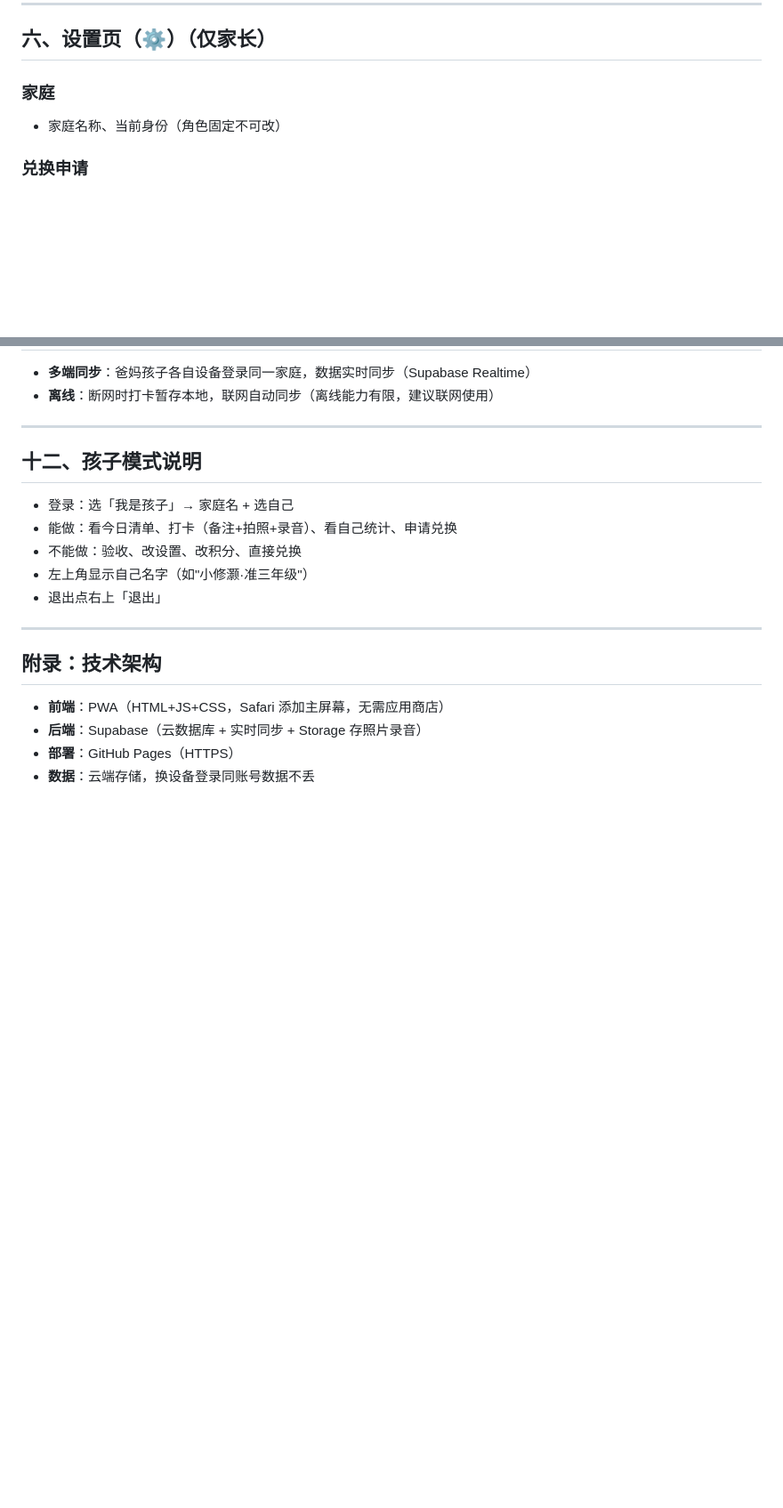
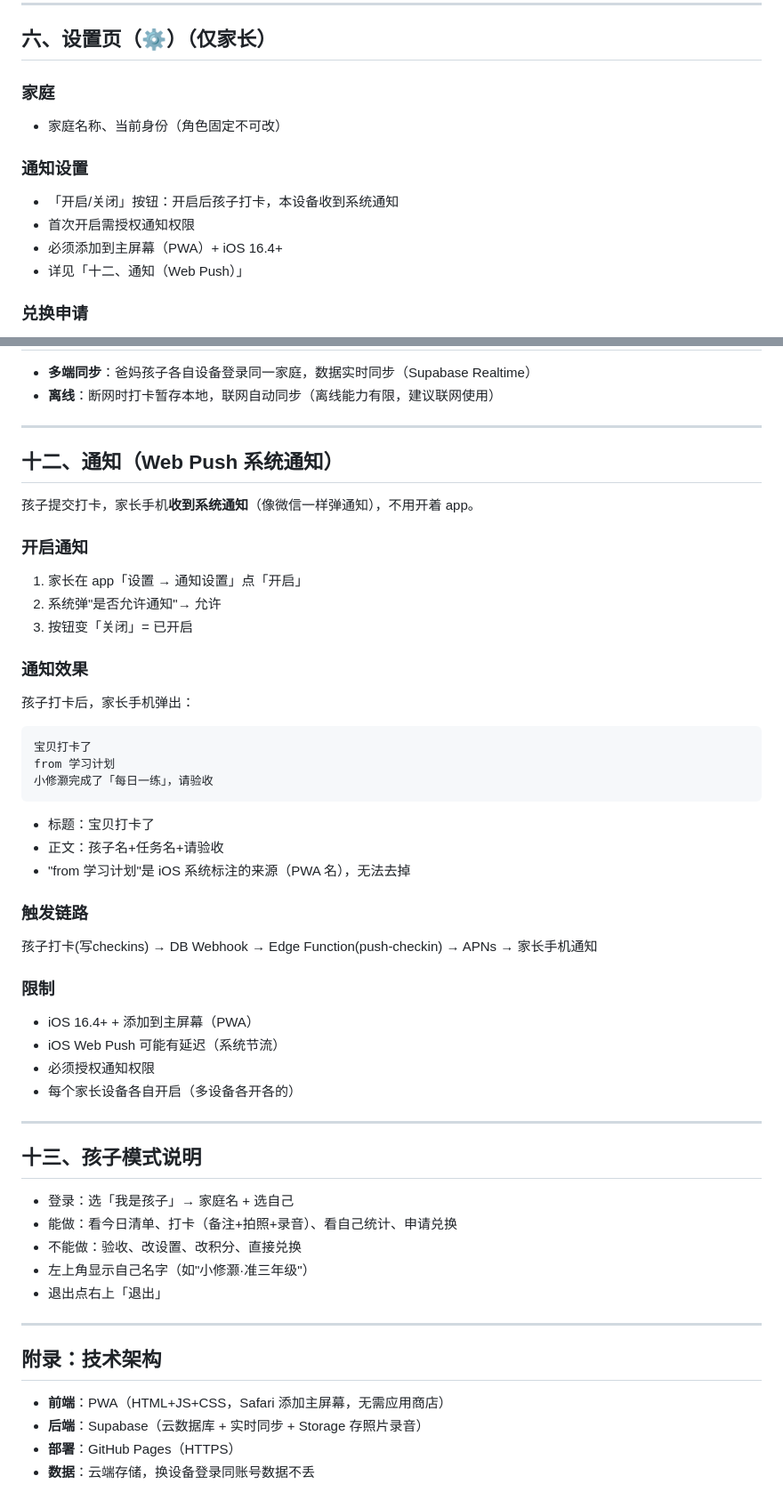
Before and after one commit to chenjiehua1988/summer-plan-app, a Markdown page: 产品说明文档.md, 2 parts joined by grey strips. Shown at 89% size. Drawn GitHub-style; blank space fills up the shorter version.

Commit message:
产品说明文档同步:补Web Push通知章节+打回备注清空
- 新增「十二、通知(Web Push)」章节
- 设置页补通知设置说明
- 打回重提交补备注清空细节
- 章节号顺延

Co-Authored-By: Claude <noreply@anthropic.com>

````diff
--- a/产品说明文档.md
+++ b/产品说明文档.md
@@ -167,6 +167,12 @@
 ### 家庭
 - 家庭名称、当前身份（角色固定不可改）
 
+### 通知设置
+- 「开启/关闭」按钮：开启后孩子打卡，本设备收到系统通知
+- 首次开启需授权通知权限
+- 必须添加到主屏幕（PWA）+ iOS 16.4+
+- 详见「十二、通知（Web Push）」
+
 ### 兑换申请
 - 列出孩子的兑换申请，每条「同意/拒绝」
 - 同意：扣分 + 写兑换记录 + 申请置同意
@@ -276,7 +282,38 @@
 
 ---
 
-## 十二、孩子模式说明
+## 十二、通知（Web Push 系统通知）
+
+孩子提交打卡，家长手机**收到系统通知**（像微信一样弹通知），不用开着 app。
+
+### 开启通知
+1. 家长在 app「设置 → 通知设置」点「开启」
+2. 系统弹"是否允许通知"→ 允许
+3. 按钮变「关闭」= 已开启
+
+### 通知效果
+孩子打卡后，家长手机弹出：
+```
+宝贝打卡了
+from 学习计划
+小修灏完成了「每日一练」，请验收
+```
+- 标题：宝贝打卡了
+- 正文：孩子名+任务名+请验收
+- "from 学习计划"是 iOS 系统标注的来源（PWA 名），无法去掉
+
+### 触发链路
+孩子打卡(写checkins) → DB Webhook → Edge Function(push-checkin) → APNs → 家长手机通知
+
+### 限制
+- iOS 16.4+ + 添加到主屏幕（PWA）
+- iOS Web Push 可能有延迟（系统节流）
+- 必须授权通知权限
+- 每个家长设备各自开启（多设备各开各的）
+
+---
+
+## 十三、孩子模式说明
 
 - 登录：选「我是孩子」→ 家庭名 + 选自己
 - 能做：看今日清单、打卡（备注+拍照+录音）、看自己统计、申请兑换
````
Also changed, not shown: other parts of 产品说明文档.md (+1 -1 lines).
